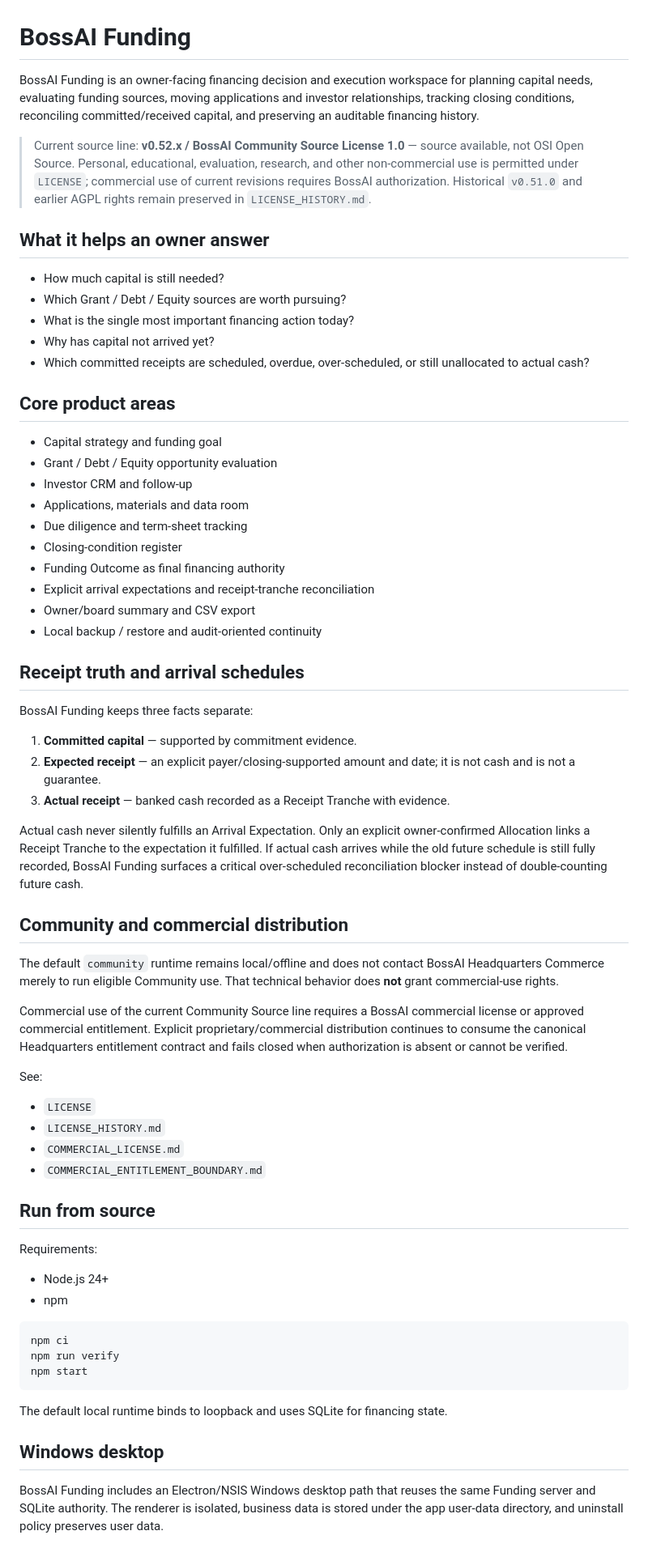
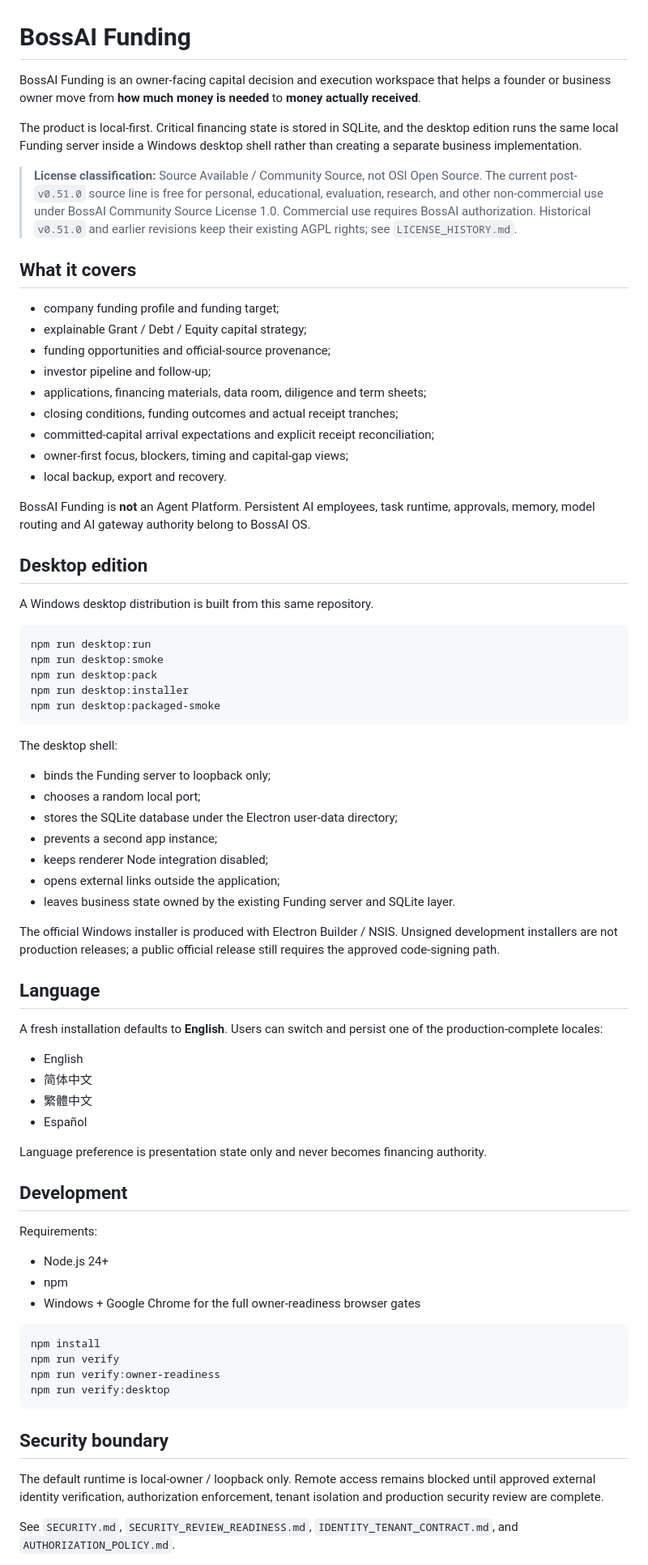
Before and after one commit to liufeng1976/bossai-funding-workspace, a Markdown page: README.md, the part around one of its changes. Shown at 81% size. Drawn GitHub-style.

Commit message:
docs: restore complete Funding README after regression fix

````diff
--- a/README.md
+++ b/README.md
@@ -1,69 +1,78 @@
 # BossAI Funding
 
-BossAI Funding is an owner-facing financing decision and execution workspace for planning capital needs, evaluating funding sources, moving applications and investor relationships, tracking closing conditions, reconciling committed/received capital, and preserving an auditable financing history.
+BossAI Funding is an owner-facing capital decision and execution workspace that helps a founder or business owner move from **how much money is needed** to **money actually received**.
 
-> Current source line: **v0.52.x / BossAI Community Source License 1.0** — source available, not OSI Open Source. Personal, educational, evaluation, research, and other non-commercial use is permitted under `LICENSE`; commercial use of current revisions requires BossAI authorization. Historical `v0.51.0` and earlier AGPL rights remain preserved in `LICENSE_HISTORY.md`.
+The product is local-first. Critical financing state is stored in SQLite, and the desktop edition runs the same local Funding server inside a Windows desktop shell rather than creating a separate business implementation.
 
-## What it helps an owner answer
+> **License classification:** Source Available / Community Source, not OSI Open Source. The current post-`v0.51.0` source line is free for personal, educational, evaluation, research, and other non-commercial use under BossAI Community Source License 1.0. Commercial use requires BossAI authorization. Historical `v0.51.0` and earlier revisions keep their existing AGPL rights; see `LICENSE_HISTORY.md`.
 
-- How much capital is still needed?
-- Which Grant / Debt / Equity sources are worth pursuing?
-- What is the single most important financing action today?
-- Why has capital not arrived yet?
-- Which committed receipts are scheduled, overdue, over-scheduled, or still unallocated to actual cash?
+## What it covers
 
-## Core product areas
+- company funding profile and funding target;
+- explainable Grant / Debt / Equity capital strategy;
+- funding opportunities and official-source provenance;
+- investor pipeline and follow-up;
+- applications, financing materials, data room, diligence and term sheets;
+- closing conditions, funding outcomes and actual receipt tranches;
+- committed-capital arrival expectations and explicit receipt reconciliation;
+- owner-first focus, blockers, timing and capital-gap views;
+- local backup, export and recovery.
 
-- Capital strategy and funding goal
-- Grant / Debt / Equity opportunity evaluation
-- Investor CRM and follow-up
-- Applications, materials and data room
-- Due diligence and term-sheet tracking
-- Closing-condition register
-- Funding Outcome as final financing authority
-- Explicit arrival expectations and receipt-tranche reconciliation
-- Owner/board summary and CSV export
-- Local backup / restore and audit-oriented continuity
+BossAI Funding is **not** an Agent Platform. Persistent AI employees, task runtime, approvals, memory, model routing and AI gateway authority belong to BossAI OS.
 
-## Receipt truth and arrival schedules
+## Desktop edition
 
-BossAI Funding keeps three facts separate:
+A Windows desktop distribution is built from this same repository.
 
-1. **Committed capital** — supported by commitment evidence.
-2. **Expected receipt** — an explicit payer/closing-supported amount and date; it is not cash and is not a guarantee.
-3. **Actual receipt** — banked cash recorded as a Receipt Tranche with evidence.
+```bash
+npm run desktop:run
+npm run desktop:smoke
+npm run desktop:pack
+npm run desktop:installer
+npm run desktop:packaged-smoke
+```
 
-Actual cash never silently fulfills an Arrival Expectation. Only an explicit owner-confirmed Allocation links a Receipt Tranche to the expectation it fulfilled. If actual cash arrives while the old future schedule is still fully recorded, BossAI Funding surfaces a critical over-scheduled reconciliation blocker instead of double-counting future cash.
+The desktop shell:
 
-## Community and commercial distribution
+- binds the Funding server to loopback only;
+- chooses a random local port;
+- stores the SQLite database under the Electron user-data directory;
+- prevents a second app instance;
+- keeps renderer Node integration disabled;
+- opens external links outside the application;
+- leaves business state owned by the existing Funding server and SQLite layer.
 
-The default `community` runtime remains local/offline and does not contact BossAI Headquarters Commerce merely to run eligible Community use. That technical behavior does **not** grant commercial-use rights.
+The official Windows installer is produced with Electron Builder / NSIS. Unsigned development installers are not production releases; a public official release still requires the approved code-signing path.
 
-Commercial use of the current Community Source line requires a BossAI commercial license or approved commercial entitlement. Explicit proprietary/commercial distribution continues to consume the canonical Headquarters entitlement contract and fails closed when authorization is absent or cannot be verified.
+## Language
 
-See:
+A fresh installation defaults to **English**. Users can switch and persist one of the production-complete locales:
 
-- `LICENSE`
-- `LICENSE_HISTORY.md`
-- `COMMERCIAL_LICENSE.md`
-- `COMMERCIAL_ENTITLEMENT_BOUNDARY.md`
+- English
+- 简体中文
+- 繁體中文
+- Español
 
-## Run from source
+Language preference is presentation state only and never becomes financing authority.
+
+## Development
 
 Requirements:
 
 - Node.js 24+
 - npm
+- Windows + Google Chrome for the full owner-readiness browser gates
 
 ```bash
-npm ci
+npm install
 npm run verify
-npm start
+npm run verify:owner-readiness
+npm run verify:desktop
 ```
 
-The default local runtime binds to loopback and uses SQLite for financing state.
+## Security boundary
 
-## Windows desktop
+The default runtime is local-owner / loopback only. Remote access remains blocked until approved external identity verification, authorization enforcement, tenant isolation and production security review are complete.
 
-BossAI Funding includes an Electron/NSIS Windows desktop path that reuses the same Funding server and SQLite authority. The renderer is isolated, business data is stored under the app user-data directory, and uninstall policy preserves user data.
+See `SECURITY.md`, `SECURITY_REVIEW_READINESS.md`, `IDENTITY_TENANT_CONTRACT.md`, and `AUTHORIZATION_POLICY.md`.
 
````
Also changed, not shown: other parts of README.md (+52 -15 lines).
